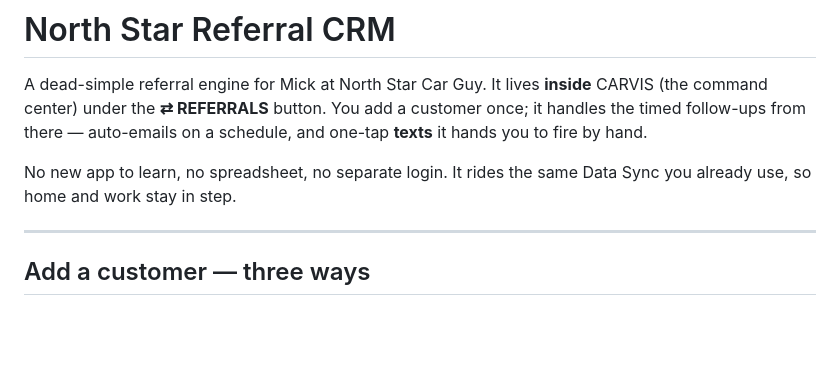
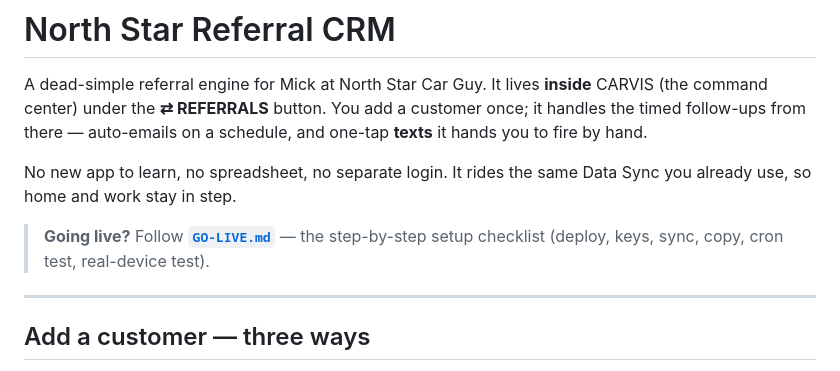
Before and after one commit to mknies31-debug/Claudecoded, a Markdown page: README.md, the part around the change. Rendered like a GitHub page; blank space fills up the shorter version.

```diff
--- a/README.md
+++ b/README.md
@@ -7,6 +7,9 @@ one-tap **texts** it hands you to fire by hand.
 
 No new app to learn, no spreadsheet, no separate login. It rides the same Data
 Sync you already use, so home and work stay in step.
+
+> **Going live?** Follow **[`GO-LIVE.md`](GO-LIVE.md)** — the step-by-step setup
+> checklist (deploy, keys, sync, copy, cron test, real-device test).
 
 ---
 
```
Also changed, not shown: GO-LIVE.md (added, +128 -0 lines).
